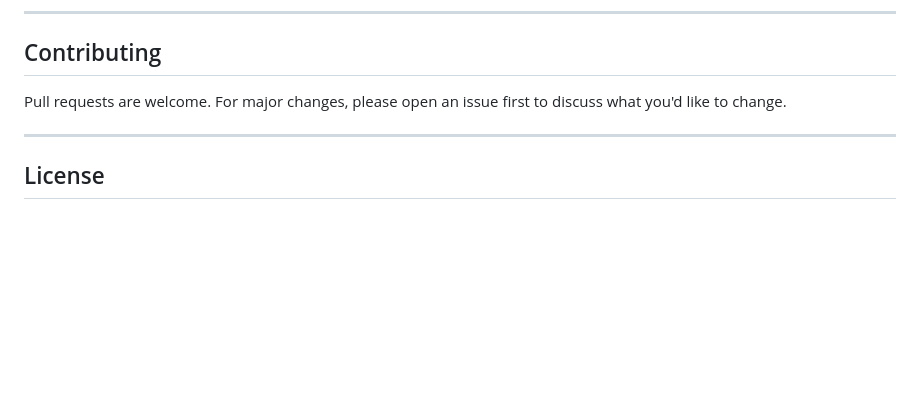
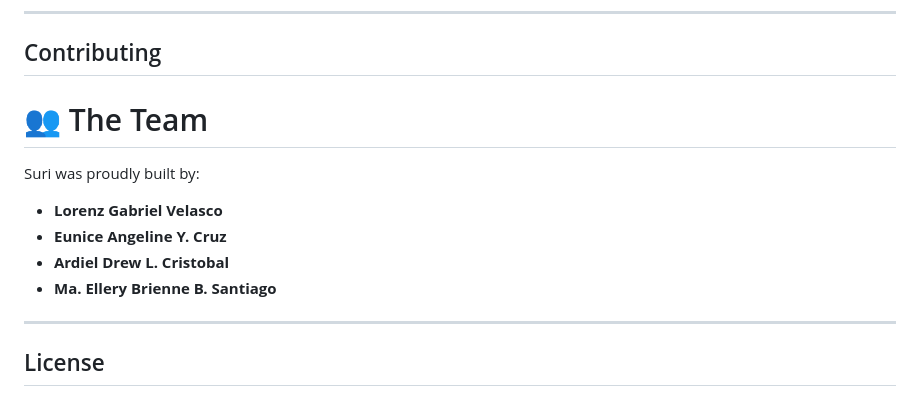
Before and after one commit to marina21-cs/Code-of-Spades, a Markdown page: README.md, the part around one of its changes. Drawn GitHub-style; blank space fills up the shorter version.

```diff
--- a/README.md
+++ b/README.md
@@ -206,7 +261,14 @@ Suri itself is an AI-powered application. Its Hybrid AI Engine routes queries ac
 
 ## Contributing
 
-Pull requests are welcome. For major changes, please open an issue first to discuss what you'd like to change.
+# 👥 The Team
+
+Suri was proudly built by:
+
+* **Lorenz Gabriel Velasco**
+* **Eunice Angeline Y. Cruz**
+* **Ardiel Drew L. Cristobal**
+* **Ma. Ellery Brienne B. Santiago**
 
 ---
 
```
Also changed, not shown: other parts of README.md (+56 -1 lines).
